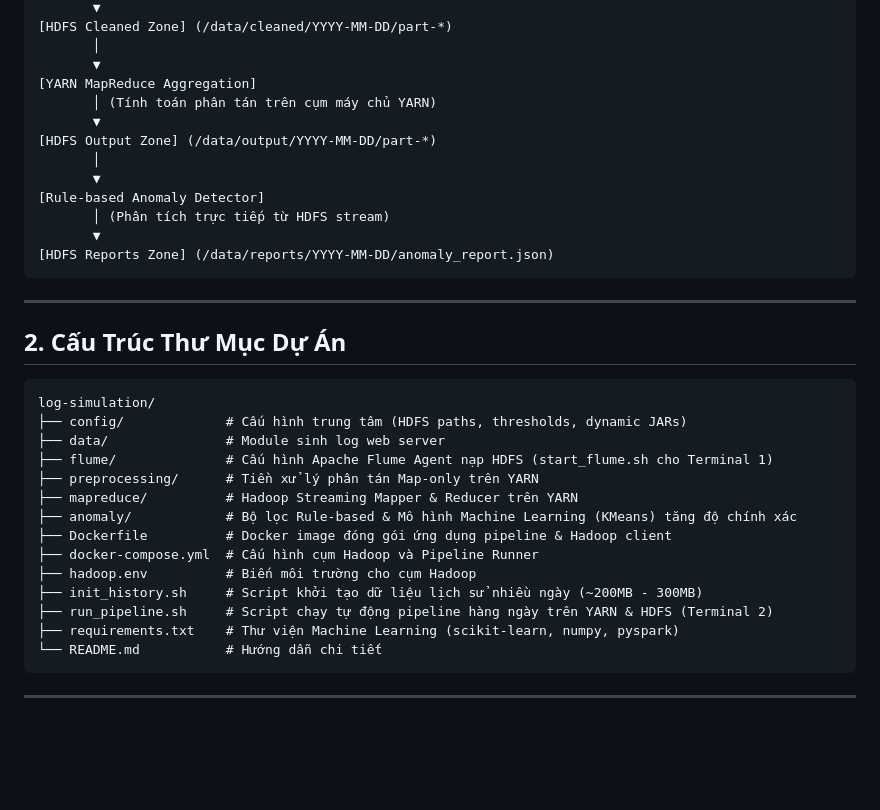
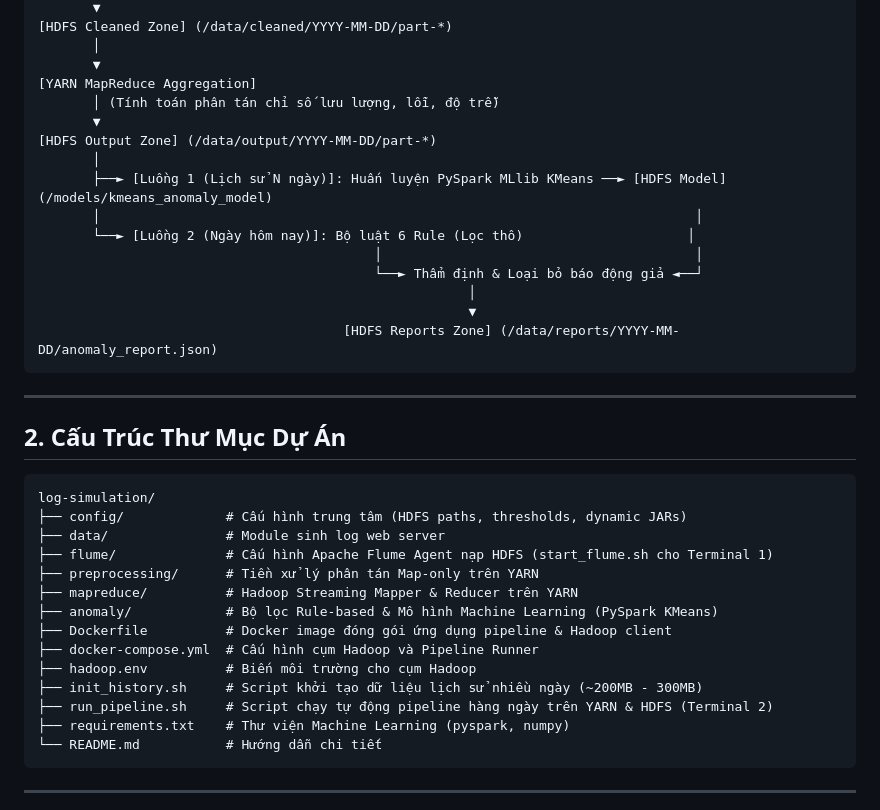
Before and after one commit to Hoanglight2006/Big_Data_ICTU, a Markdown page: README.md, the part around the change. Rendered like a GitHub page; blank space fills up the shorter version.

Commit message:
docs: cap nhat so do luong 2 nhanh (Huan luyen vs Van hanh) trong README

````diff
--- a/README.md
+++ b/README.md
@@ -31,15 +31,18 @@ Hệ thống hoạt động theo mô hình **Batch Processing ngoại tuyến (O
        │
        ▼
 [YARN MapReduce Aggregation]
-       │ (Tính toán phân tán trên cụm máy chủ YARN)
+       │ (Tính toán phân tán chỉ số lưu lượng, lỗi, độ trễ)
        ▼
 [HDFS Output Zone] (/data/output/YYYY-MM-DD/part-*)
        │
-       ▼
-[Rule-based Anomaly Detector]
-       │ (Phân tích trực tiếp từ HDFS stream)
-       ▼
-[HDFS Reports Zone] (/data/reports/YYYY-MM-DD/anomaly_report.json)
+       ├──► [Luồng 1 (Lịch sử N ngày)]: Huấn luyện PySpark MLlib KMeans ──► [HDFS Model] (/models/kmeans_anomaly_model)
+       │                                                                            │
+       └──► [Luồng 2 (Ngày hôm nay)]: Bộ luật 6 Rule (Lọc thô)                     │
+                                           │                                        │
+                                           └──► Thẩm định & Loại bỏ báo động giả ◄──┘
+                                                       │
+                                                       ▼
+                                       [HDFS Reports Zone] (/data/reports/YYYY-MM-DD/anomaly_report.json)
 ```
 
 ---
@@ -53,13 +56,13 @@ log-simulation/
 ├── flume/              # Cấu hình Apache Flume Agent nạp HDFS (start_flume.sh cho Terminal 1)
 ├── preprocessing/      # Tiền xử lý phân tán Map-only trên YARN
 ├── mapreduce/          # Hadoop Streaming Mapper & Reducer trên YARN
-├── anomaly/            # Bộ lọc Rule-based & Mô hình Machine Learning (KMeans) tăng độ chính xác
+├── anomaly/            # Bộ lọc Rule-based & Mô hình Machine Learning (PySpark KMeans)
 ├── Dockerfile          # Docker image đóng gói ứng dụng pipeline & Hadoop client
 ├── docker-compose.yml  # Cấu hình cụm Hadoop và Pipeline Runner
 ├── hadoop.env          # Biến môi trường cho cụm Hadoop
 ├── init_history.sh     # Script khởi tạo dữ liệu lịch sử nhiều ngày (~200MB - 300MB)
 ├── run_pipeline.sh     # Script chạy tự động pipeline hàng ngày trên YARN & HDFS (Terminal 2)
-├── requirements.txt    # Thư viện Machine Learning (scikit-learn, numpy, pyspark)
+├── requirements.txt    # Thư viện Machine Learning (pyspark, numpy)
 └── README.md           # Hướng dẫn chi tiết
 ```
 
````
